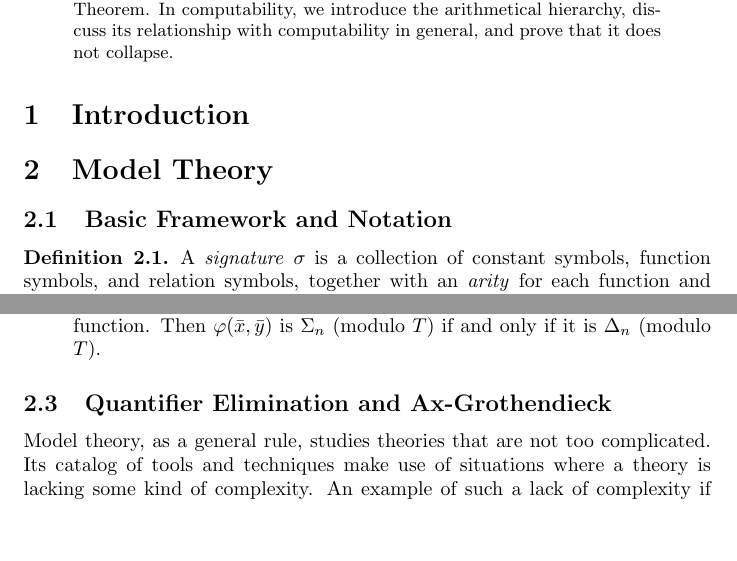
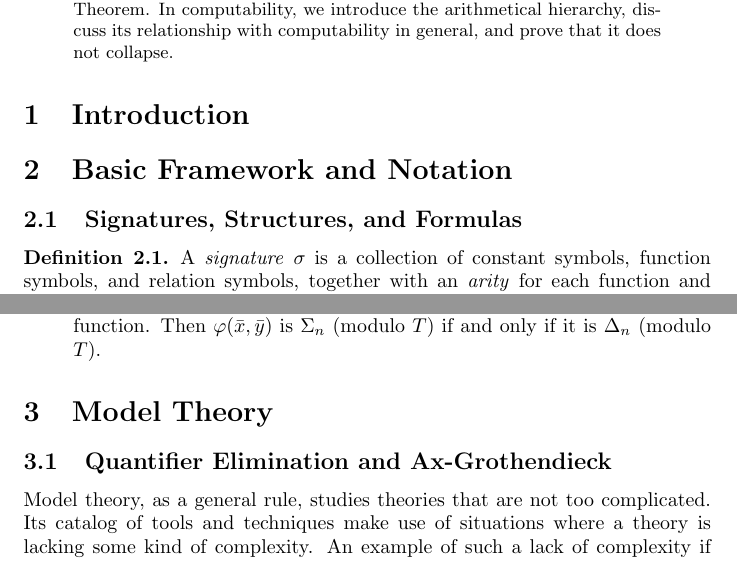
Before and after one commit to MikeHaskel/talk-quantifiers, a LaTeX paper (quantifiers-notes.tex): two parts of pages 1 and 4 of 11, joined at a grey line, cut so that both start at the same text, the shorter picture padded with empty space. Compiled offline with pdfLaTeX.

Commit message:
reorganized sections

```diff
--- a/quantifiers-notes.tex
+++ b/quantifiers-notes.tex
@@ -52,9 +52,9 @@
 
 \section{Introduction}
 
-\section{Model Theory}
+\section{Basic Framework and Notation}
 
-\subsection{Basic Framework and Notation}
+\subsection{Signatures, Structures, and Formulas}
 
 \begin{defn}
   A \defterm{signature} $\sigma$ is a collection of constant symbols,
@@ -272,6 +272,8 @@ useful dividing line.
     (modulo $T$) if and only if it is $\Delta_n$ (modulo $T$).
   \end{enumerate}
 \end{fact}
+
+\section{Model Theory}
 
 \subsection{Quantifier Elimination and Ax-Grothendieck}
 
```
